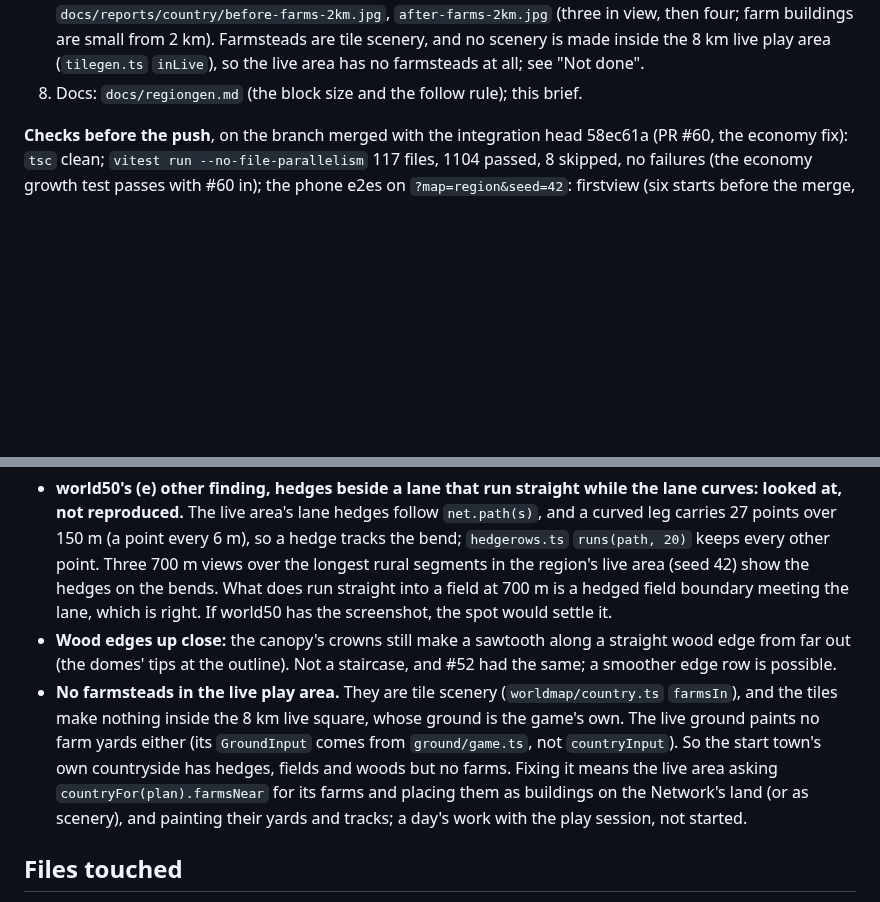
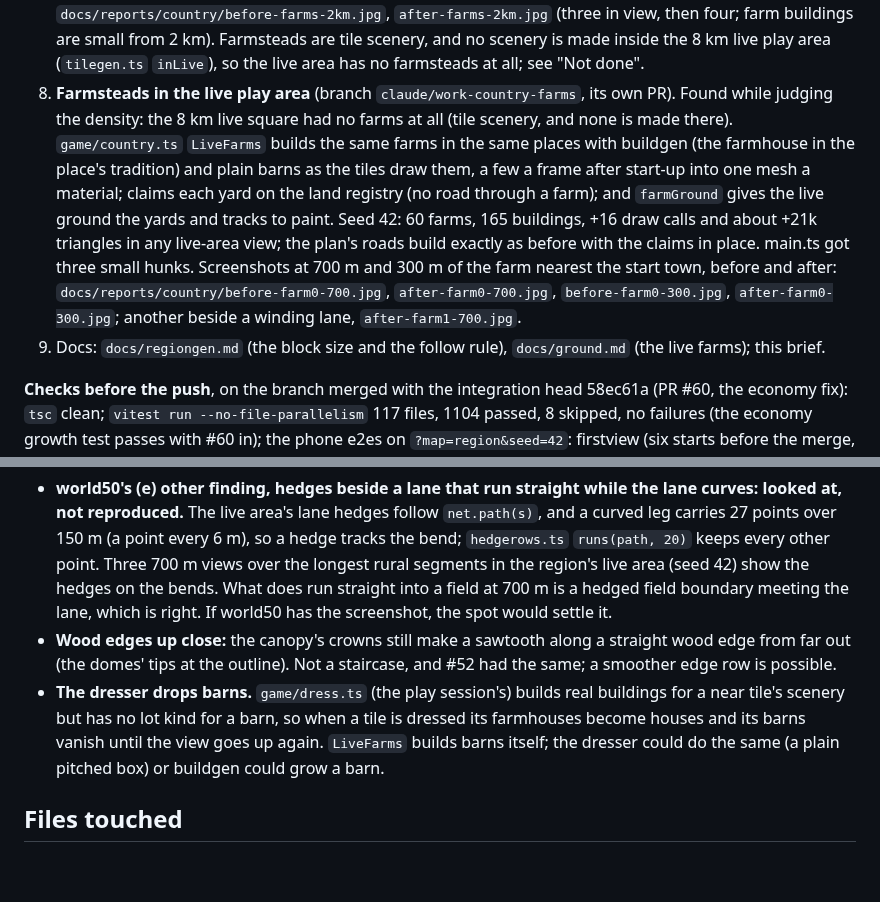
Before and after one commit to Libra-RobBaldwin/gamex, a Markdown page: docs/briefs/country.md, 2 parts joined by grey strips. GitHub-like rendering; blank space fills up the shorter version.

Commit message:
Brief: country, farmsteads in the live area, with before and after screenshots
Co-Authored-By: Claude Fable 5.1 <noreply@anthropic.com>
Claude-Session: https://claude.ai/code/session_016uD19qC4yiFZR8AhPrtiib

```diff
--- a/docs/briefs/country.md
+++ b/docs/briefs/country.md
@@ -53,7 +53,18 @@ https://claude.ai/code/session_01NoR4Fo844FXMiY63oVBeCU (docs/briefs/PLAN.md, de
    `docs/reports/country/before-farms-2km.jpg`, `after-farms-2km.jpg` (three in view, then four; farm
    buildings are small from 2 km). Farmsteads are tile scenery, and no scenery is made inside the 8 km
    live play area (`tilegen.ts` `inLive`), so the live area has no farmsteads at all; see "Not done".
-8. Docs: `docs/regiongen.md` (the block size and the follow rule); this brief.
+8. **Farmsteads in the live play area** (branch `claude/work-country-farms`, its own PR). Found while judging
+   the density: the 8 km live square had no farms at all (tile scenery, and none is made there).
+   `game/country.ts` `LiveFarms` builds the same farms in the same places with buildgen (the farmhouse in
+   the place's tradition) and plain barns as the tiles draw them, a few a frame after start-up into one mesh
+   a material; claims each yard on the land registry (no road through a farm); and `farmGround` gives the
+   live ground the yards and tracks to paint. Seed 42: 60 farms, 165 buildings, +16 draw calls and about
+   +21k triangles in any live-area view; the plan's roads build exactly as before with the claims in place.
+   main.ts got three small hunks. Screenshots at 700 m and 300 m of the farm nearest the start town, before
+   and after: `docs/reports/country/before-farm0-700.jpg`, `after-farm0-700.jpg`, `before-farm0-300.jpg`,
+   `after-farm0-300.jpg`; another beside a winding lane, `after-farm1-700.jpg`.
+9. Docs: `docs/regiongen.md` (the block size and the follow rule), `docs/ground.md` (the live farms); this
+   brief.
 
 **Checks before the push**, on the branch merged with the integration head 58ec61a (PR #60, the economy
 fix): `tsc` clean; `vitest run --no-file-parallelism` 117 files, 1104 passed, 8 skipped, no failures (the
@@ -71,12 +82,10 @@ e2e all pass, before the merge and after it.
   the lane, which is right. If world50 has the screenshot, the spot would settle it.
 - **Wood edges up close:** the canopy's crowns still make a sawtooth along a straight wood edge from far out
   (the domes' tips at the outline). Not a staircase, and #52 had the same; a smoother edge row is possible.
-- **No farmsteads in the live play area.** They are tile scenery (`worldmap/country.ts` `farmsIn`), and the
-  tiles make nothing inside the 8 km live square, whose ground is the game's own. The live ground paints
-  no farm yards either (its `GroundInput` comes from `ground/game.ts`, not `countryInput`). So the start
-  town's own countryside has hedges, fields and woods but no farms. Fixing it means the live area asking
-  `countryFor(plan).farmsNear` for its farms and placing them as buildings on the Network's land (or as
-  scenery), and painting their yards and tracks; a day's work with the play session, not started.
+- **The dresser drops barns.** `game/dress.ts` (the play session's) builds real buildings for a near tile's
+  scenery but has no lot kind for a barn, so when a tile is dressed its farmhouses become houses and its
+  barns vanish until the view goes up again. `LiveFarms` builds barns itself; the dresser could do the same
+  (a plain pitched box) or buildgen could grow a barn.
 
 ## Files touched
 
```
Also changed, not shown: docs/reports/country/after-farm0-300.jpg (added), docs/reports/country/after-farm0-700.jpg (added), docs/reports/country/after-farm1-700.jpg (added), docs/reports/country/before-farm0-300.jpg (added), docs/reports/country/before-farm0-700.jpg (added).
